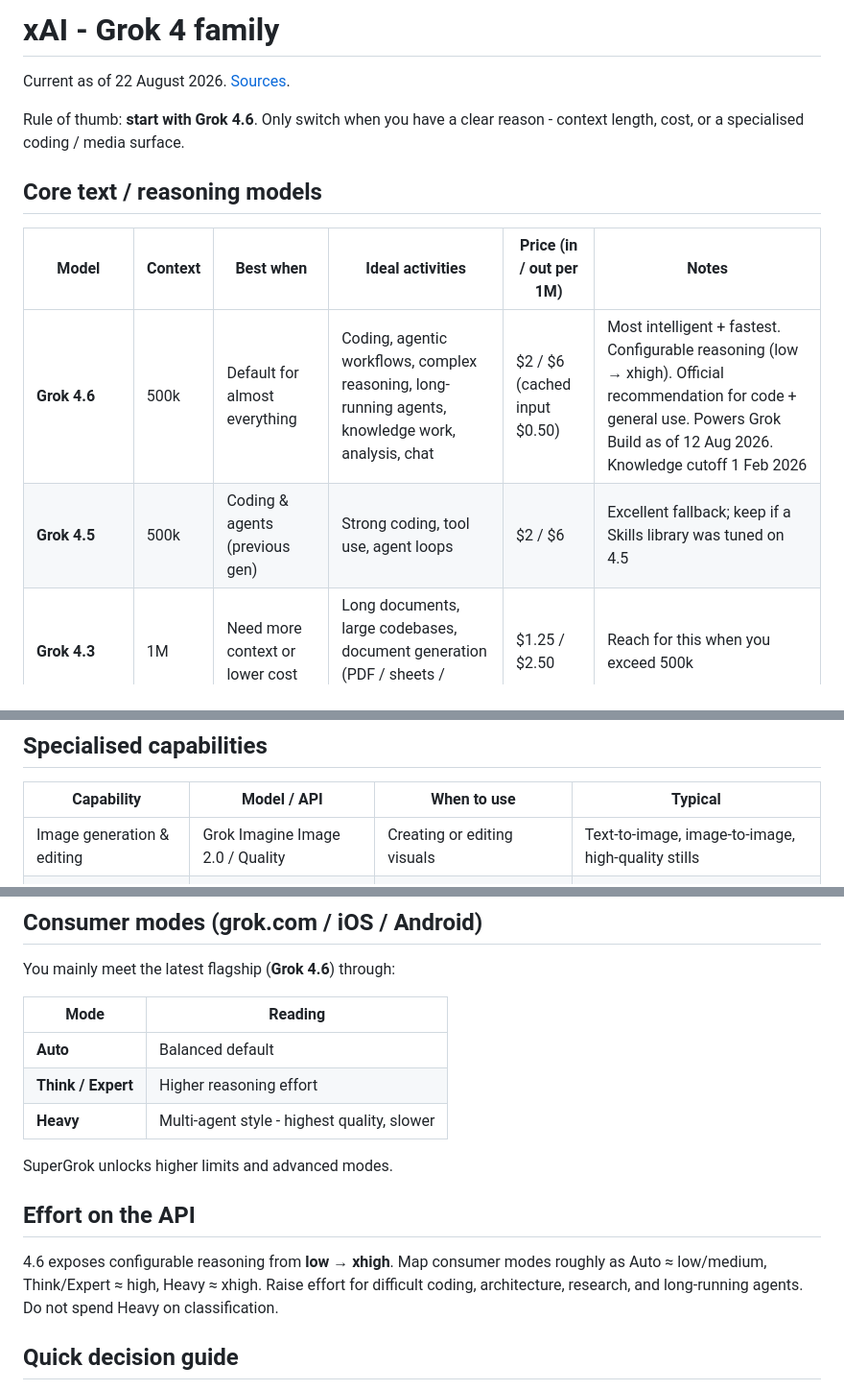
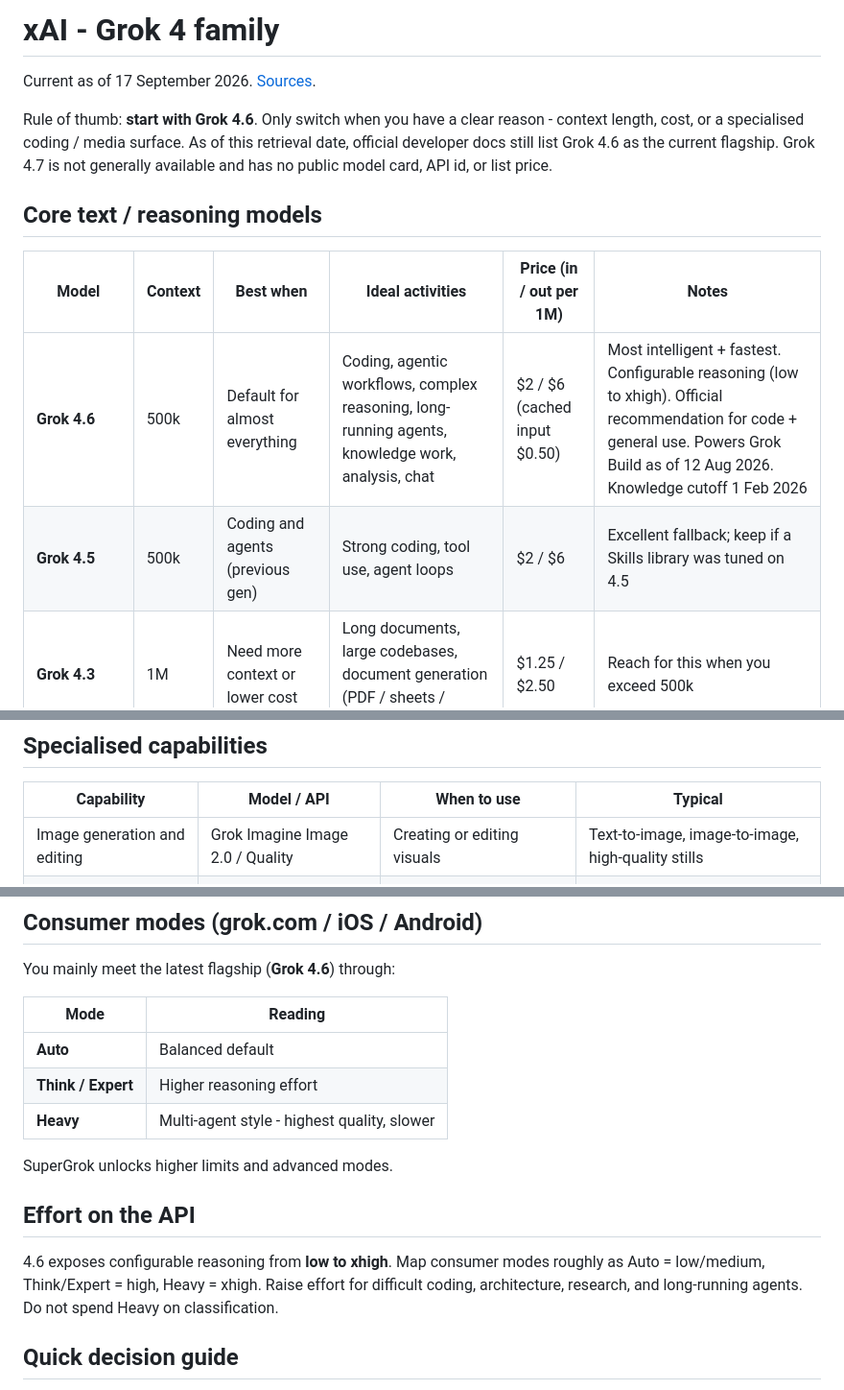
Before and after one commit to itsual/frontier-atlas, a Markdown page: guides/xai.md, 3 parts joined by grey strips. Shown at 96% size. Rendered like a GitHub page.

Commit message:
Update lab guides for September 2026 flagships

```diff
--- a/guides/xai.md
+++ b/guides/xai.md
@@ -1,15 +1,15 @@
-# xAI  -  Grok 4 family
+# xAI - Grok 4 family
 
-Current as of 22 August 2026. [Sources](../SOURCES.md).
+Current as of 17 September 2026. [Sources](../SOURCES.md).
 
-Rule of thumb: **start with Grok 4.6**. Only switch when you have a clear reason  -  context length, cost, or a specialised coding / media surface.
+Rule of thumb: **start with Grok 4.6**. Only switch when you have a clear reason - context length, cost, or a specialised coding / media surface. As of this retrieval date, official developer docs still list Grok 4.6 as the current flagship. Grok 4.7 is not generally available and has no public model card, API id, or list price.
 
 ## Core text / reasoning models
 
 | Model | Context | Best when | Ideal activities | Price (in / out per 1M) | Notes |
 | --- | --- | --- | --- | --- | --- |
-| **Grok 4.6** | 500k | Default for almost everything | Coding, agentic workflows, complex reasoning, long-running agents, knowledge work, analysis, chat | $2 / $6 (cached input $0.50) | Most intelligent + fastest. Configurable reasoning (low → xhigh). Official recommendation for code + general use. Powers Grok Build as of 12 Aug 2026. Knowledge cutoff 1 Feb 2026 |
-| **Grok 4.5** | 500k | Coding & agents (previous gen) | Strong coding, tool use, agent loops | $2 / $6 | Excellent fallback; keep if a Skills library was tuned on 4.5 |
+| **Grok 4.6** | 500k | Default for almost everything | Coding, agentic workflows, complex reasoning, long-running agents, knowledge work, analysis, chat | $2 / $6 (cached input $0.50) | Most intelligent + fastest. Configurable reasoning (low to xhigh). Official recommendation for code + general use. Powers Grok Build as of 12 Aug 2026. Knowledge cutoff 1 Feb 2026 |
+| **Grok 4.5** | 500k | Coding and agents (previous gen) | Strong coding, tool use, agent loops | $2 / $6 | Excellent fallback; keep if a Skills library was tuned on 4.5 |
 | **Grok 4.3** | 1M | Need more context or lower cost | Long documents, large codebases, document generation (PDF / sheets / slides) | $1.25 / $2.50 | Reach for this when you exceed 500k |
 | **Grok 4.20 Reasoning** | 1M+ | Hard multi-step problems | Deep step-by-step reasoning, complex analysis | $1.25 / $2.50 | Reasoning-focused variant |
 | **Grok 4.20 Multi-Agent** | 1M+ | Extremely hard problems | Multi-agent collaboration, parallel exploration | $1.25 / $2.50 | Heavy-style multi-perspective reasoning |
@@ -22,7 +22,7 @@ Grok 4.6 modalities: text and image input; function calling, structured outputs,
 
 | Capability | Model / API | When to use | Typical |
 | --- | --- | --- | --- |
-| Image generation & editing | Grok Imagine Image 2.0 / Quality | Creating or editing visuals | Text-to-image, image-to-image, high-quality stills |
+| Image generation and editing | Grok Imagine Image 2.0 / Quality | Creating or editing visuals | Text-to-image, image-to-image, high-quality stills |
 | Video generation | Grok Imagine Video 1.5 | Creating videos | Text-to-video, image-to-video |
 | Voice / real-time audio | Grok Voice API | Conversational voice interfaces | Real-time speech, STT, TTS, voice agents |
 
@@ -34,13 +34,13 @@ You mainly meet the latest flagship (**Grok 4.6**) through:
 | --- | --- |
 | **Auto** | Balanced default |
 | **Think / Expert** | Higher reasoning effort |
-| **Heavy** | Multi-agent style  -  highest quality, slower |
+| **Heavy** | Multi-agent style - highest quality, slower |
 
 SuperGrok unlocks higher limits and advanced modes.
 
 ## Effort on the API
 
-4.6 exposes configurable reasoning from **low → xhigh**. Map consumer modes roughly as Auto ≈ low/medium, Think/Expert ≈ high, Heavy ≈ xhigh. Raise effort for difficult coding, architecture, research, and long-running agents. Do not spend Heavy on classification.
+4.6 exposes configurable reasoning from **low to xhigh**. Map consumer modes roughly as Auto = low/medium, Think/Expert = high, Heavy = xhigh. Raise effort for difficult coding, architecture, research, and long-running agents. Do not spend Heavy on classification.
 
 ## Quick decision guide
 
```
